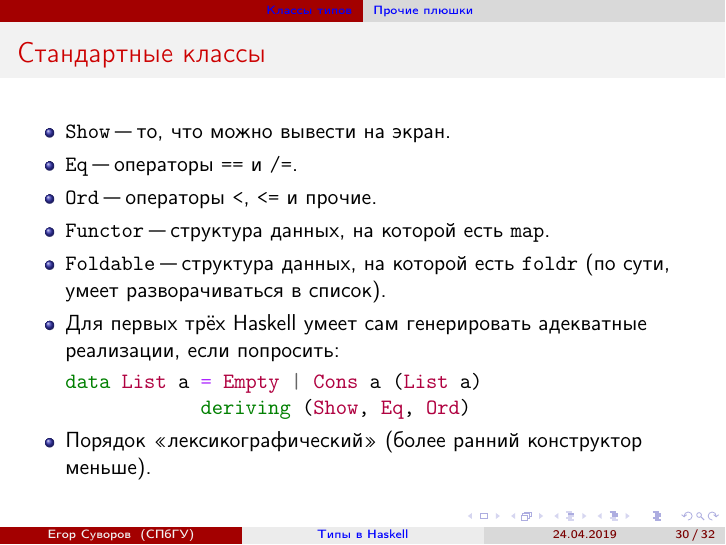
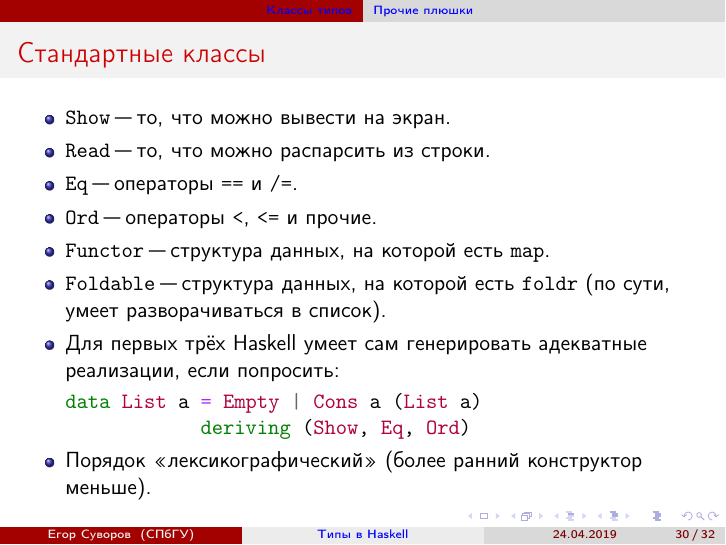
Before and after one commit to yeputons/spring-2019-paradigms, LaTeX slides (190424/190424.tex, which reads 190424/03-classes-02-extras.tex): page 37 of 39. Compiled offline with pdfLaTeX.

Commit message:
190424/03-classes-02-extras: add Read class

```diff
--- a/190424/03-classes-02-extras.tex
+++ b/190424/03-classes-02-extras.tex
@@ -2,6 +2,7 @@
 \begin{frame}[fragile]{Стандартные классы}
 	\begin{itemize}
 		\item \t{Show} "--- то, что можно вывести на экран.
+		\item \t{Read} "--- то, что можно распарсить из строки.
 		\item \t{Eq} "--- операторы \t{==} и \t{/=}.
 		\item \t{Ord} "--- операторы \t{<}, \t{<=} и прочие.
 		\item \t{Functor} "--- структура данных, на которой есть \t{map}.
```
